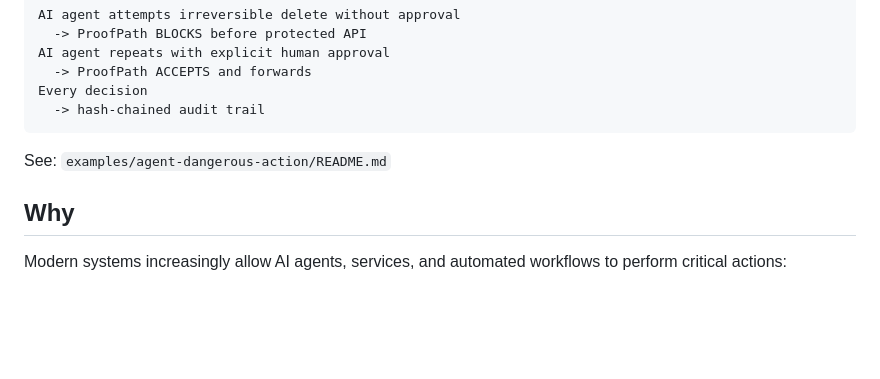
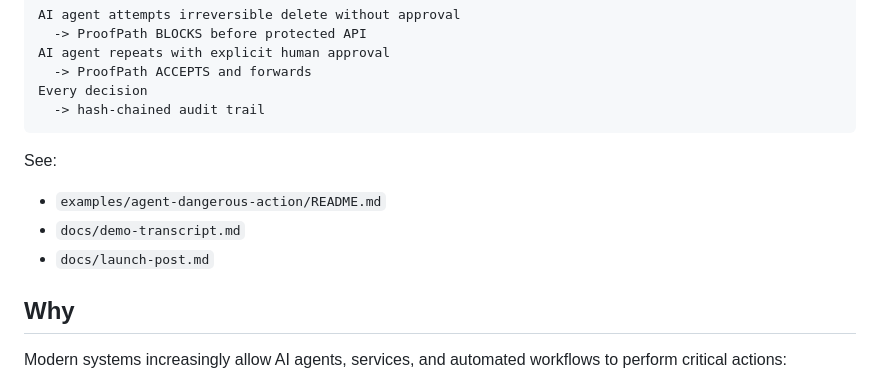
Before and after one commit to safal207/ProofPath, a Markdown page: README.md, the part around the change. Rendered like a GitHub page; blank space fills up the shorter version.

Commit message:
Link showcase docs from README

````diff
--- a/README.md
+++ b/README.md
@@ -35,7 +35,11 @@ Every decision
   -> hash-chained audit trail
 ```
 
-See: `examples/agent-dangerous-action/README.md`
+See:
+
+- `examples/agent-dangerous-action/README.md`
+- `docs/demo-transcript.md`
+- `docs/launch-post.md`
 
 ## Why
 
````
